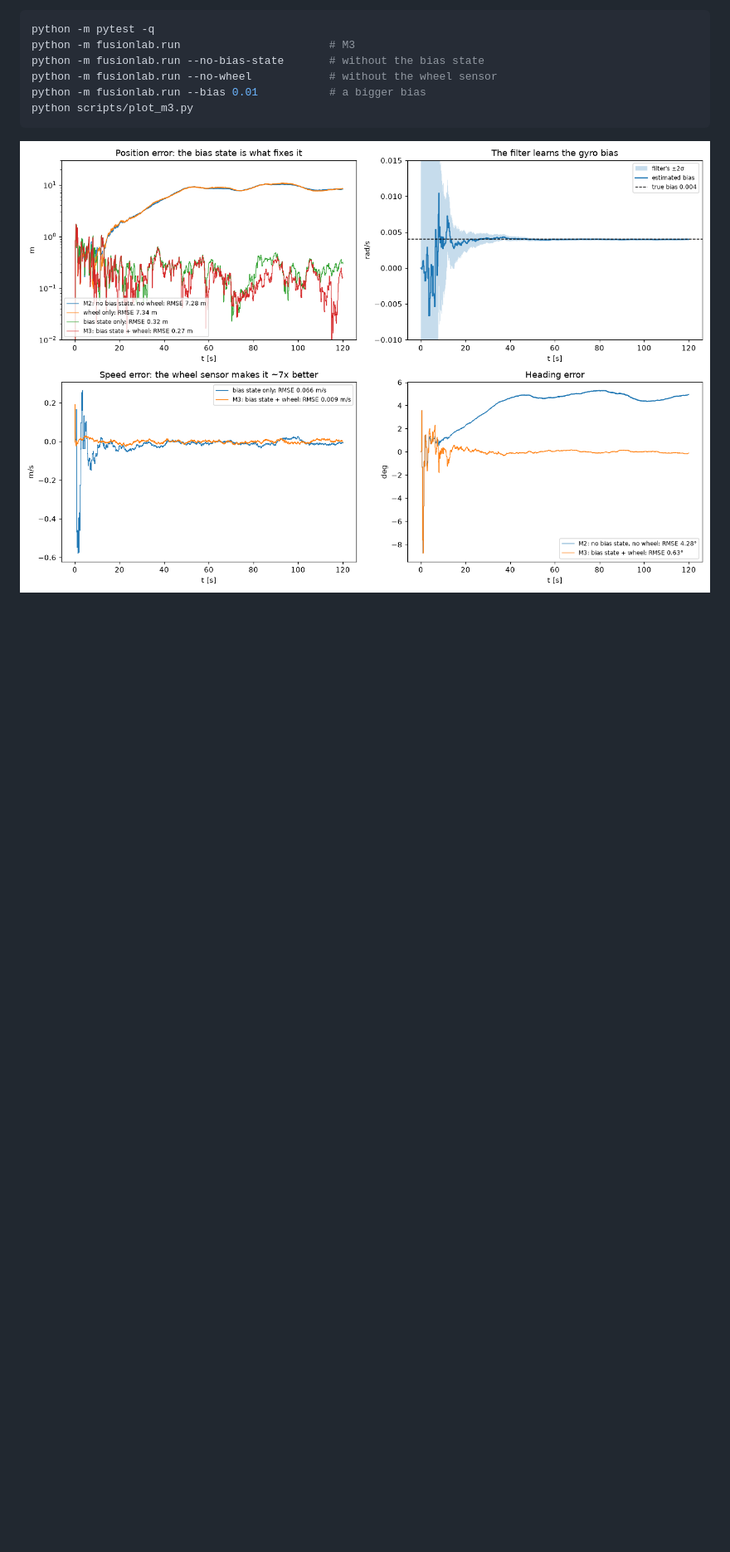
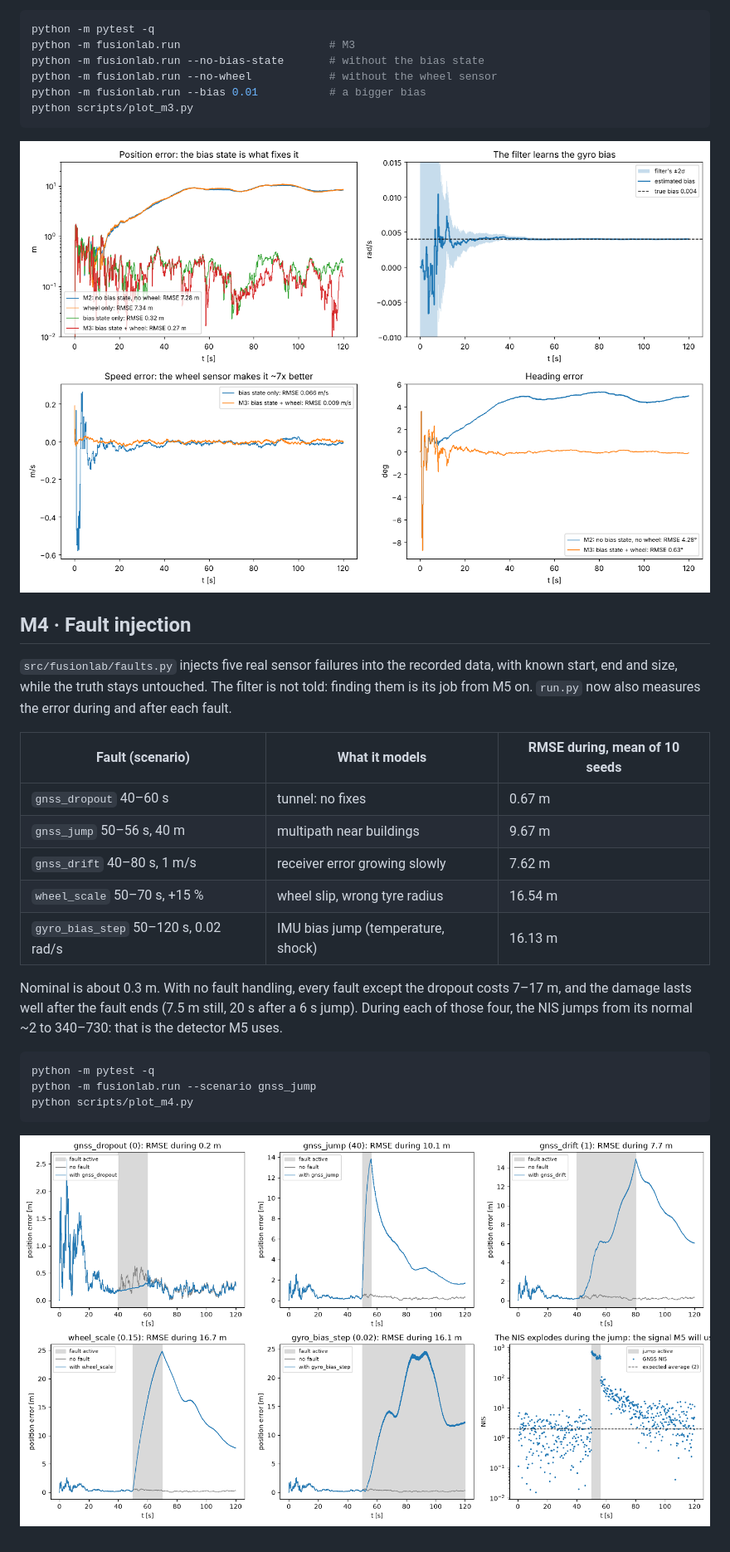
Before and after one commit to muhaka-1/fusion-fault-lab-v1, a Markdown page: README.md, the part around one of its changes. Shown at 83% size. Drawn GitHub-style; pictures changed too: docs/m3_bias_wheel.png, docs/m4_faults.png (added); blank space fills up the shorter version.

Commit message:
M4: fault injection, experiment results

````diff
--- a/README.md
+++ b/README.md
@@ -84,3 +85,29 @@ python scripts/plot_m3.py
 ```
 
 ![M3](docs/m3_bias_wheel.png)
+
+## M4 · Fault injection
+
+`src/fusionlab/faults.py` injects five real sensor failures into the recorded data, with known
+start, end and size, while the truth stays untouched. The filter is not told: finding them is
+its job from M5 on. `run.py` now also measures the error during and after each fault.
+
+| Fault (scenario) | What it models | RMSE during, mean of 10 seeds |
+|---|---|---|
+| `gnss_dropout` 40–60 s | tunnel: no fixes | 0.67 m |
+| `gnss_jump` 50–56 s, 40 m | multipath near buildings | 9.67 m |
+| `gnss_drift` 40–80 s, 1 m/s | receiver error growing slowly | 7.62 m |
+| `wheel_scale` 50–70 s, +15 % | wheel slip, wrong tyre radius | 16.54 m |
+| `gyro_bias_step` 50–120 s, 0.02 rad/s | IMU bias jump (temperature, shock) | 16.13 m |
+
+Nominal is about 0.3 m. With no fault handling, every fault except the dropout costs 7–17 m,
+and the damage lasts well after the fault ends (7.5 m still, 20 s after a 6 s jump). During
+each of those four, the NIS jumps from its normal ~2 to 340–730: that is the detector M5 uses.
+
+```bash
+python -m pytest -q
+python -m fusionlab.run --scenario gnss_jump
+python scripts/plot_m4.py
+```
+
+![M4](docs/m4_faults.png)
````
Also changed, not shown: other parts of README.md (+2 -1 lines), LEARNING.md (+49 -0 lines), 4 other files.
